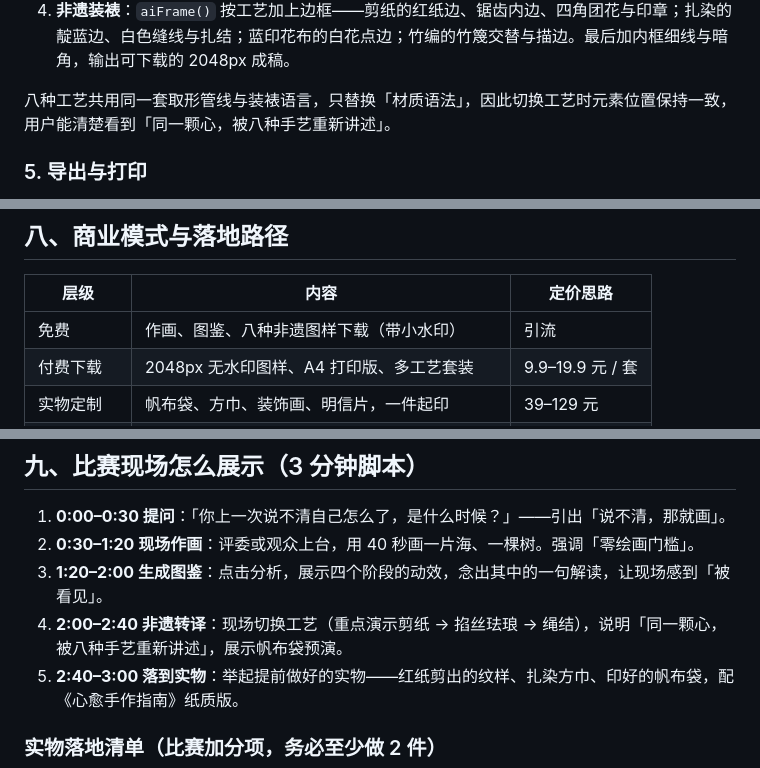
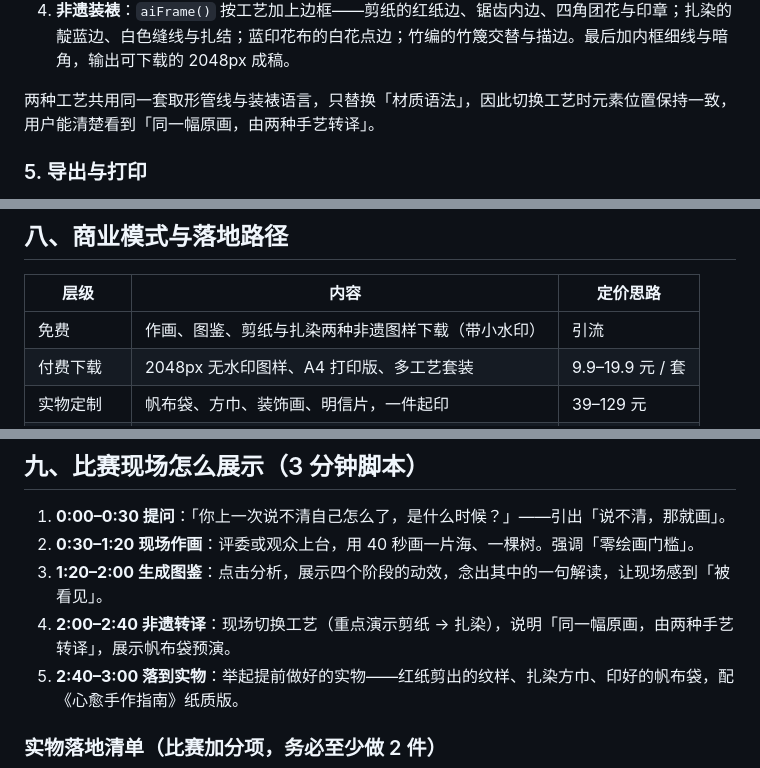
Before and after one commit to xdbzys/xinhui-feiyi, a Markdown page: 项目介绍书.md, 3 parts joined by grey strips. GitHub-like rendering.

```diff
--- a/项目介绍书.md
+++ b/项目介绍书.md
@@ -205,7 +205,7 @@ AI 只在这张表的范围内组织语言；调节方法由 `recommendRegulatio
 3. **取回与叠层**：图床不带 CORS 头，先经本地中继（`tools/relay.mjs`）代理取回为 dataURL，再绘制到画布；随后把用户原笔迹以 `soft-light`（α 0.62）与 `multiply`（α 0.1）两层叠回，确保「这张图仍然是你的」。
 4. **非遗装裱**：`aiFrame()` 按工艺加上边框——剪纸的红纸边、锯齿内边、四角团花与印章；扎染的靛蓝边、白色缝线与扎结；蓝印花布的白花点边；竹编的竹篾交替与描边。最后加内框细线与暗角，输出可下载的 2048px 成稿。
 
-八种工艺共用同一套取形管线与装裱语言，只替换「材质语法」，因此切换工艺时元素位置保持一致，用户能清楚看到「同一颗心，被八种手艺重新讲述」。
+两种工艺共用同一套取形管线与装裱语言，只替换「材质语法」，因此切换工艺时元素位置保持一致，用户能清楚看到「同一幅原画，由两种手艺转译」。
 
 ### 5. 导出与打印
 - 图样以 **2048px** 离屏 Canvas 重新渲染后导出 PNG，避免屏幕截图的分辨率损失。
@@ -236,7 +236,7 @@ AI 只在这张表的范围内组织语言；调节方法由 `recommendRegulatio
 
 | 层级 | 内容 | 定价思路 |
 | --- | --- | --- |
-| 免费 | 作画、图鉴、八种非遗图样下载（带小水印） | 引流 |
+| 免费 | 作画、图鉴、剪纸与扎染两种非遗图样下载（带小水印） | 引流 |
 | 付费下载 | 2048px 无水印图样、A4 打印版、多工艺套装 | 9.9–19.9 元 / 套 |
 | 实物定制 | 帆布袋、方巾、装饰画、明信片，一件起印 | 39–129 元 |
 | 手作材料包 | 剪纸红纸 + 刻刀 / 扎染染料 + 棉布 + 绳结 | 49–99 元 |
@@ -251,7 +251,7 @@ AI 只在这张表的范围内组织语言；调节方法由 `recommendRegulatio
 1. **0:00–0:30 提问**：「你上一次说不清自己怎么了，是什么时候？」——引出「说不清，那就画」。
 2. **0:30–1:20 现场作画**：评委或观众上台，用 40 秒画一片海、一棵树。强调「零绘画门槛」。
 3. **1:20–2:00 生成图鉴**：点击分析，展示四个阶段的动效，念出其中的一句解读，让现场感到「被看见」。
-4. **2:00–2:40 非遗转译**：现场切换工艺（重点演示剪纸 → 掐丝珐琅 → 绳结），说明「同一颗心，被八种手艺重新讲述」，展示帆布袋预演。
+4. **2:00–2:40 非遗转译**：现场切换工艺（重点演示剪纸 → 扎染），说明「同一幅原画，由两种手艺转译」，展示帆布袋预演。
 5. **2:40–3:00 落到实物**：举起提前做好的实物——红纸剪出的纹样、扎染方巾、印好的帆布袋，配《心愈手作指南》纸质版。
 
 ### 实物落地清单（比赛加分项，务必至少做 2 件）
```
Also changed, not shown: other parts of 项目介绍书.md (+23 -4 lines).
